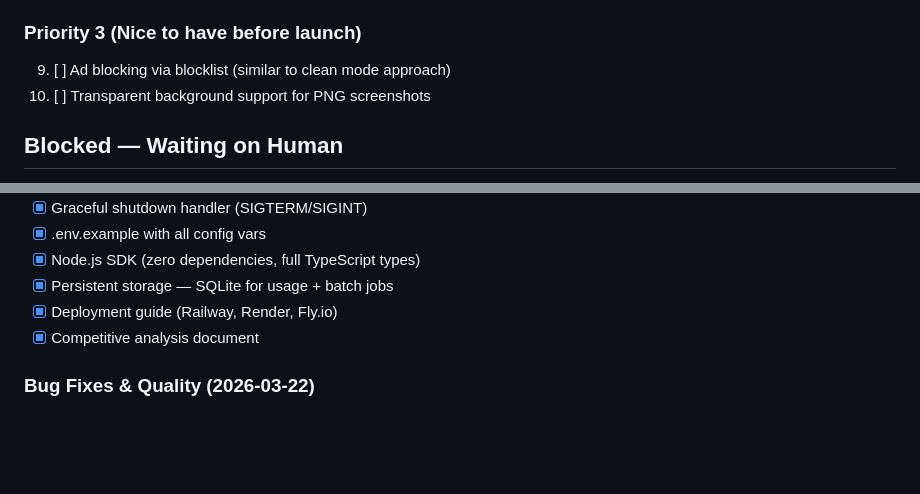
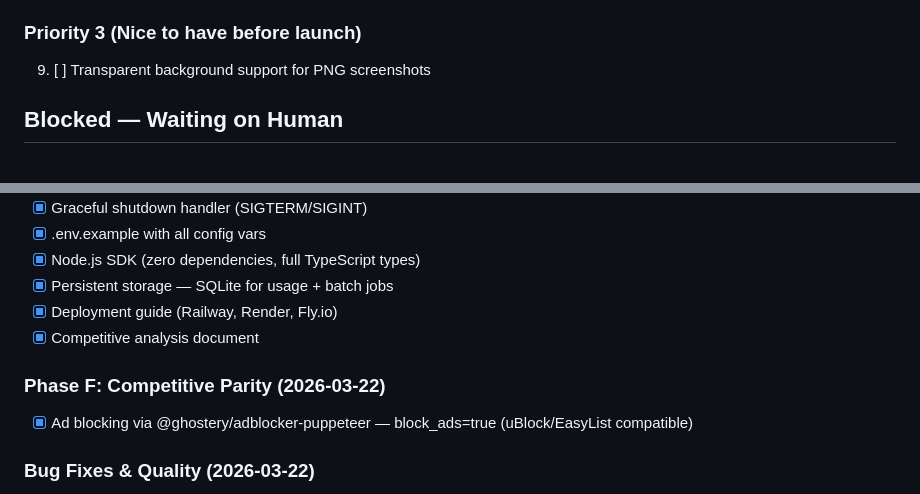
Before and after one commit to claudiusbirdwhistle/pageyoink, a Markdown page: docs/tasks.md, 2 parts joined by grey strips. Rendered like a GitHub page; blank space fills up the shorter version.

Commit message:
Update tasks: mark ad blocking as complete
Co-Authored-By: Claude Opus 4.6 (1M context) <noreply@anthropic.com>

```diff
--- a/docs/tasks.md
+++ b/docs/tasks.md
@@ -21,8 +21,7 @@ See `docs/competitive-analysis.md` for full details.
 8. [ ] Print-mode CSS injection for PDFs — auto-convert horizontal carousels to wrapped layouts to fix missing images in Chrome print renderer
 
 ### Priority 3 (Nice to have before launch)
-9. [ ] Ad blocking via blocklist (similar to clean mode approach)
-10. [ ] Transparent background support for PNG screenshots
+9. [ ] Transparent background support for PNG screenshots
 
 ## Blocked — Waiting on Human
 - [ ] Configure hosting platform — human needed for account creation (Phase C)
@@ -72,6 +71,9 @@ See `docs/competitive-analysis.md` for full details.
 - [x] Deployment guide (Railway, Render, Fly.io)
 - [x] Competitive analysis document
 
+### Phase F: Competitive Parity (2026-03-22)
+- [x] Ad blocking via @ghostery/adblocker-puppeteer — block_ads=true (uBlock/EasyList compatible)
+
 ### Bug Fixes & Quality (2026-03-22)
 - [x] Fix TypeScript readonly property error in CI
 - [x] Fix Docker build — install devDeps for tsc, then prune
```
